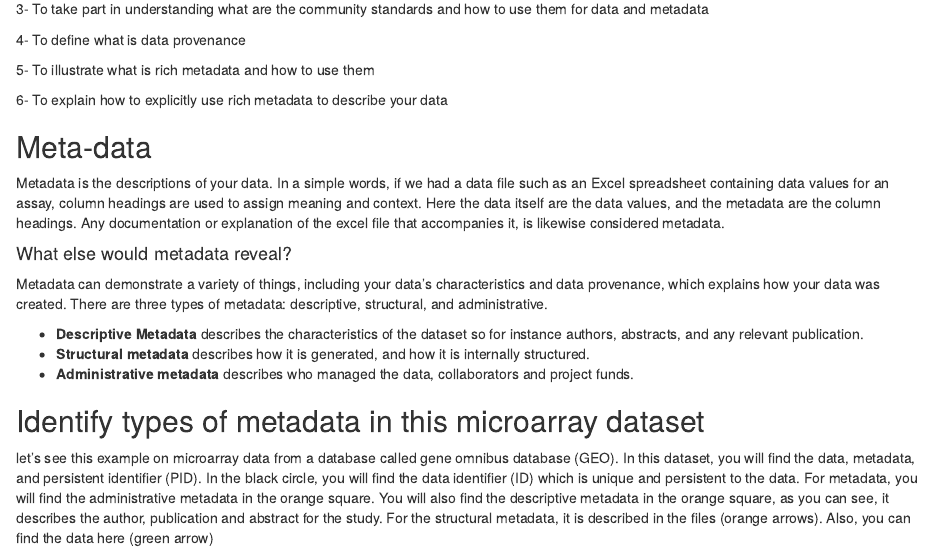
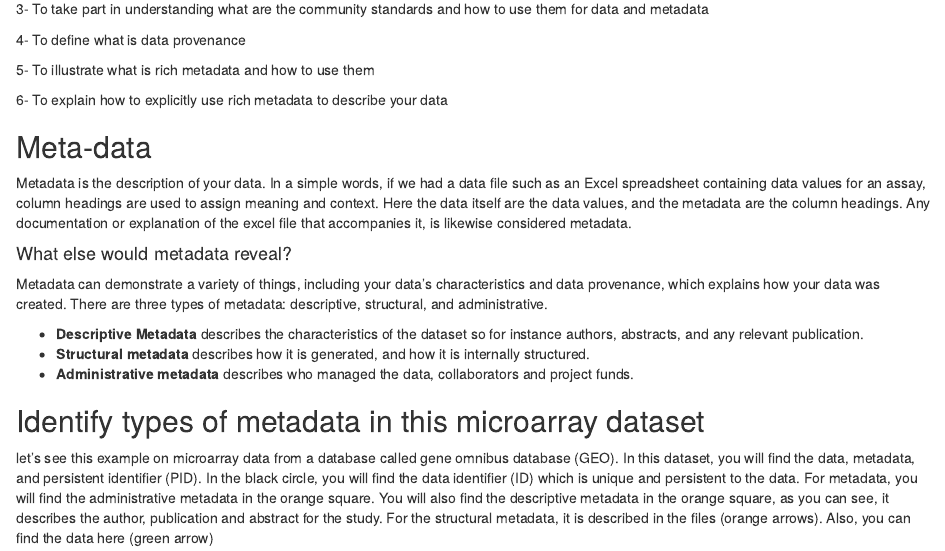
Before and after one commit to SaraMorsy/Fair, an R Markdown document (episodes/02-ep.Rmd): the page in a window 1100 px wide, from 160 px down. Rendered offline with R 4.5, knitr and Pandoc, with nearby package versions.

Commit message:
Update 02-ep.Rmd

```diff
--- a/episodes/02-ep.Rmd
+++ b/episodes/02-ep.Rmd
@@ -18,7 +18,7 @@ exercises: 2
 
 ## Meta-data
 
-Metadata is the descriptions of your data.  In a simple words, if we had a data file such as an Excel spreadsheet containing data values for an assay, column headings are used to assign meaning and context.  Here the data itself are the data values, and the metadata are the column headings. Any documentation or explanation of the excel file that accompanies it, is likewise considered metadata.
+Metadata is the description of your data.  In a simple words, if we had a data file such as an Excel spreadsheet containing data values for an assay, column headings are used to assign meaning and context.  Here the data itself are the data values, and the metadata are the column headings. Any documentation or explanation of the excel file that accompanies it, is likewise considered metadata.
 
 #### What else would metadata reveal?
 Metadata can demonstrate a variety of things, including your data's characteristics and data provenance, which explains how your data was created. There are three types of metadata: descriptive, structural, and administrative.
```
